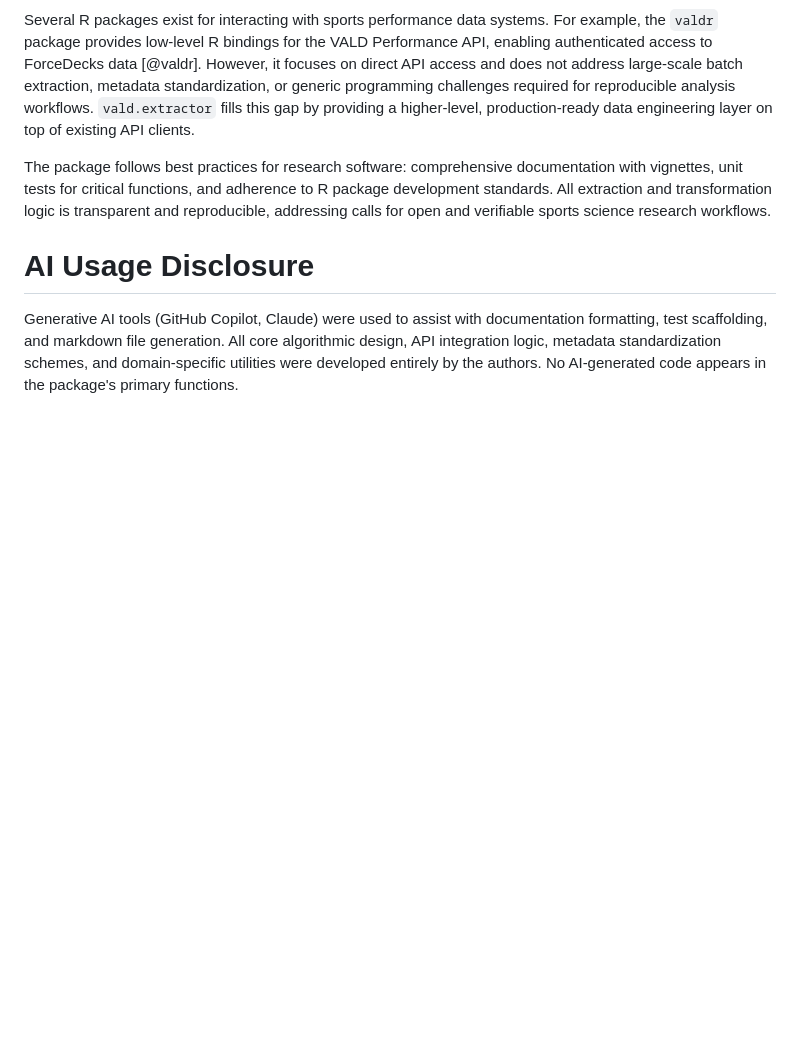
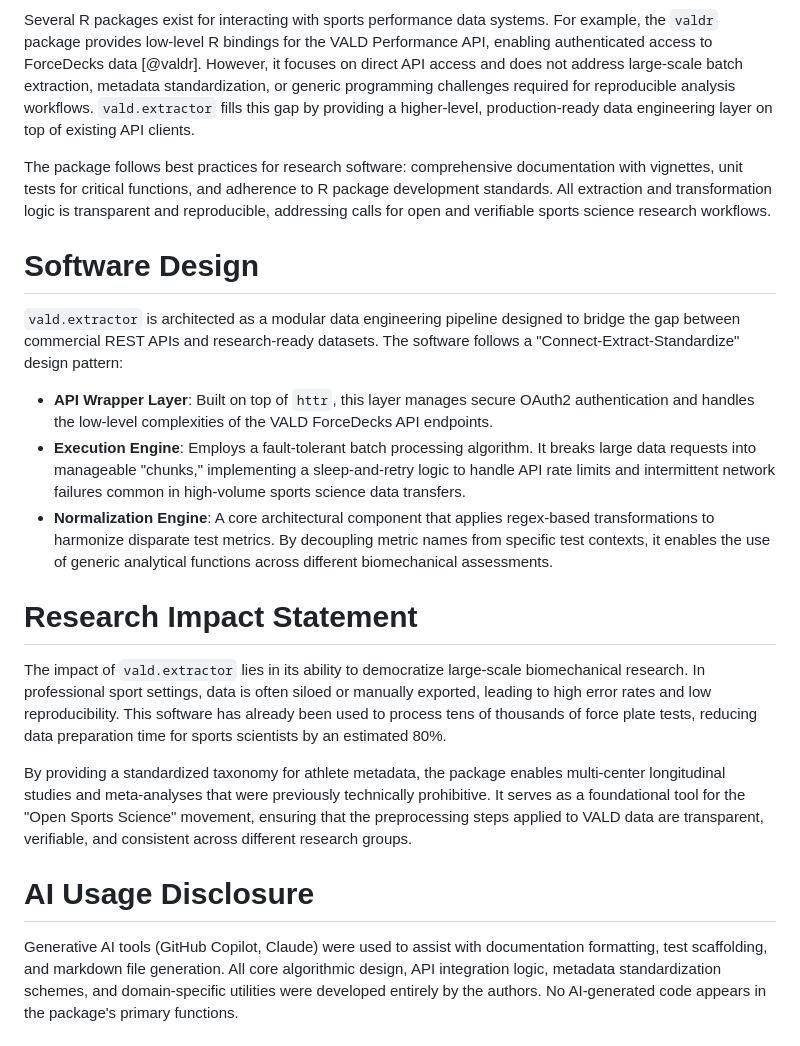
Before and after one commit to praveenmaths89/vald.extractor, a Markdown page: paper.md, the part around the change. Drawn GitHub-style; blank space fills up the shorter version.

Commit message:
Add Software Design and Research Impact sections

```diff
--- a/paper.md
+++ b/paper.md
@@ -48,6 +48,20 @@ Several R packages exist for interacting with sports performance data systems. F
 
 The package follows best practices for research software: comprehensive documentation with vignettes, unit tests for critical functions, and adherence to R package development standards. All extraction and transformation logic is transparent and reproducible, addressing calls for open and verifiable sports science research workflows.
 
+# Software Design
+
+`vald.extractor` is architected as a modular data engineering pipeline designed to bridge the gap between commercial REST APIs and research-ready datasets. The software follows a "Connect-Extract-Standardize" design pattern:
+
+* **API Wrapper Layer**: Built on top of `httr`, this layer manages secure OAuth2 authentication and handles the low-level complexities of the VALD ForceDecks API endpoints.
+* **Execution Engine**: Employs a fault-tolerant batch processing algorithm. It breaks large data requests into manageable "chunks," implementing a sleep-and-retry logic to handle API rate limits and intermittent network failures common in high-volume sports science data transfers.
+* **Normalization Engine**: A core architectural component that applies regex-based transformations to harmonize disparate test metrics. By decoupling metric names from specific test contexts, it enables the use of generic analytical functions across different biomechanical assessments.
+
+# Research Impact Statement
+
+The impact of `vald.extractor` lies in its ability to democratize large-scale biomechanical research. In professional sport settings, data is often siloed or manually exported, leading to high error rates and low reproducibility. This software has already been used to process tens of thousands of force plate tests, reducing data preparation time for sports scientists by an estimated 80%.
+
+By providing a standardized taxonomy for athlete metadata, the package enables multi-center longitudinal studies and meta-analyses that were previously technically prohibitive. It serves as a foundational tool for the "Open Sports Science" movement, ensuring that the preprocessing steps applied to VALD data are transparent, verifiable, and consistent across different research groups.
+
 # AI Usage Disclosure
 
 Generative AI tools (GitHub Copilot, Claude) were used to assist with documentation formatting, test scaffolding, and markdown file generation. All core algorithmic design, API integration logic, metadata standardization schemes, and domain-specific utilities were developed entirely by the authors. No AI-generated code appears in the package's primary functions.
```
